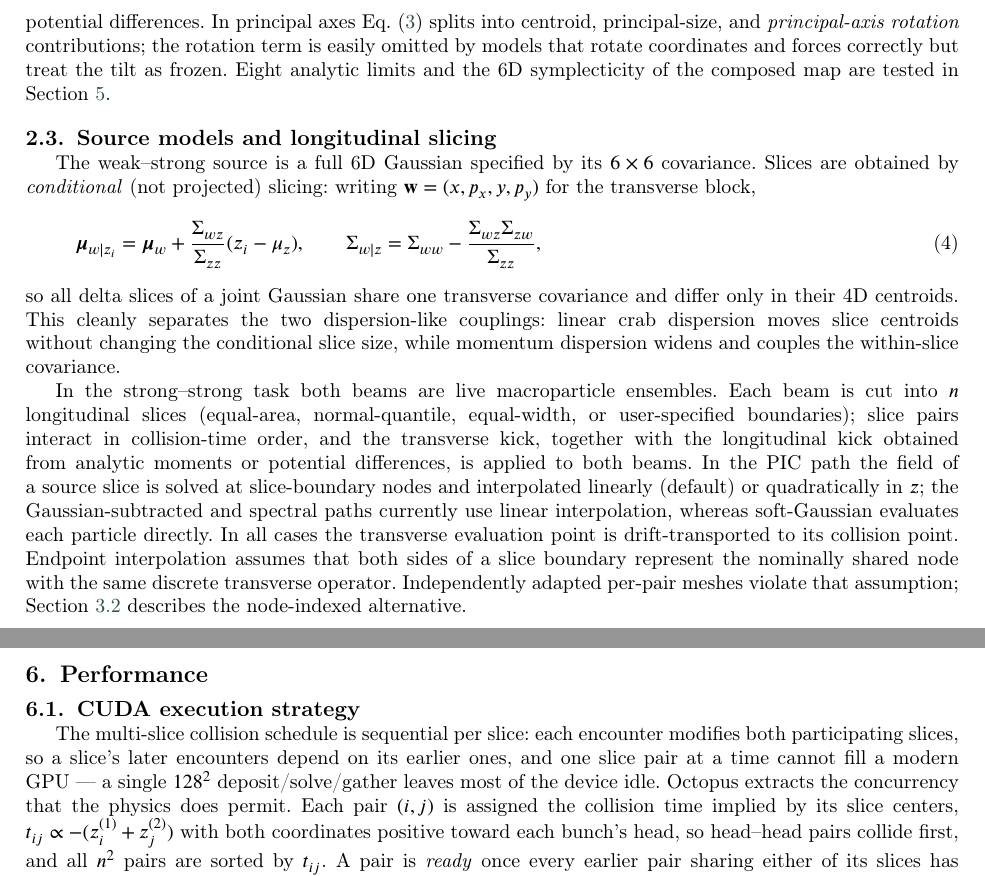
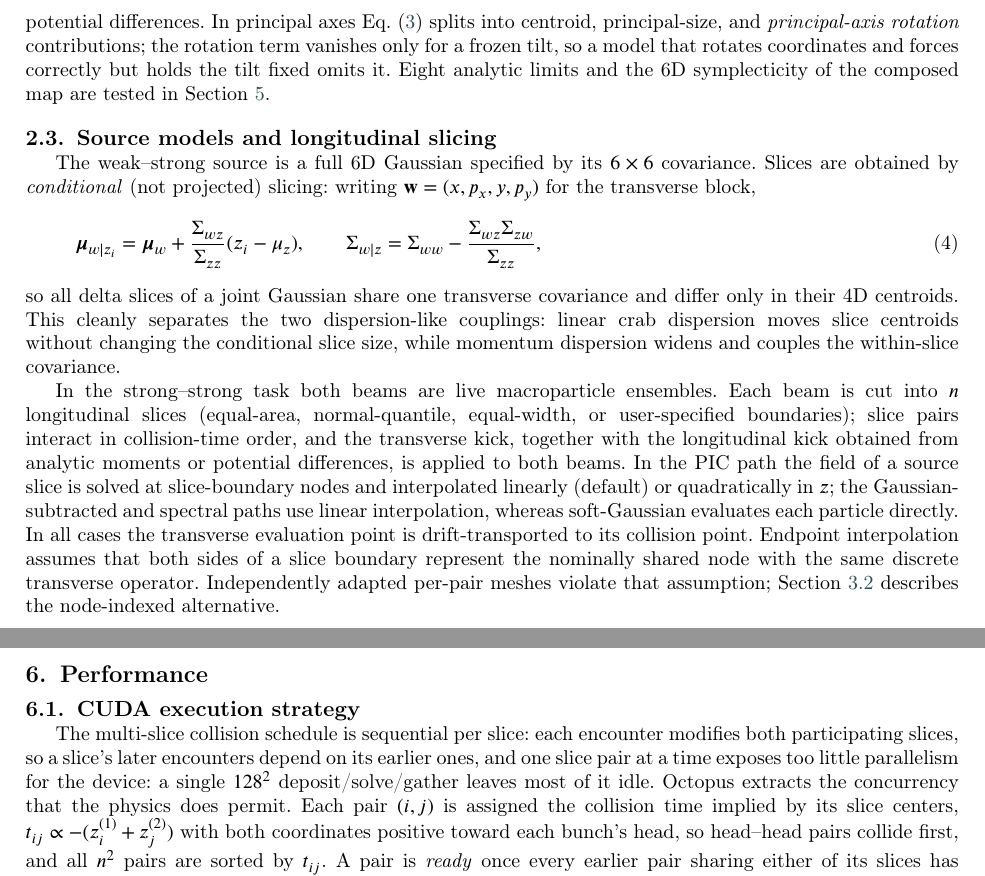
Before and after one commit to xud929/2026_octopus_cpc, a LaTeX paper (manuscript/main.tex): two parts of pages 3 and 18 of 21, joined at a grey line, cut so that both start at the same text. Compiled offline with pdfLaTeX; a LaTeX package or settings file that is missing is left out.

Commit message:
Remove remaining knowledge-state and time-dependent phrasing
'easily omitted' (uncited innuendo) -> the mathematical statement (the
rotation term vanishes only for a frozen tilt); 'currently use' ->
'use' (the pinned commit defines the tense); 'cannot fill a modern GPU'
-> device-anchored parallelism statement. Sweep of the standard pattern
classes (to-our-knowledge, we-believe, seems, interestingly, likely,
novel, state-of-the-art, unquantified qualitatives) is otherwise clean.

Co-Authored-By: Claude Fable 5 <noreply@anthropic.com>

```diff
--- a/manuscript/main.tex
+++ b/manuscript/main.tex
@@ -211,10 +211,9 @@ Gaussian heat-equation identity is essential to this analytic form; PIC and
 spectral routes obtain the corresponding longitudinal kick from numerical
 potential differences.  In
 principal axes Eq.~\eqref{eq:dpz} splits into centroid, principal-size, and
-\emph{principal-axis rotation} contributions; the rotation term is
-easily
-omitted by models that rotate coordinates and forces correctly but treat the
-tilt as frozen.  Eight analytic limits and the 6D symplecticity of the composed
+\emph{principal-axis rotation} contributions; the rotation term vanishes
+only for a frozen tilt, so a model that rotates coordinates and forces
+correctly but holds the tilt fixed omits it.  Eight analytic limits and the 6D symplecticity of the composed
 map are tested in Section~\ref{sec:validation}.
 
 \subsection{Source models and longitudinal slicing}
@@ -242,7 +241,7 @@ collision-time order, and the transverse kick, together with the longitudinal
 kick obtained from analytic moments or potential differences, is applied to
 both beams.  In the PIC path the field of a source slice is solved at
 slice-boundary nodes and interpolated linearly (default) or quadratically in
-$z$; the Gaussian-subtracted and spectral paths currently use linear
+$z$; the Gaussian-subtracted and spectral paths use linear
 interpolation, whereas soft-Gaussian evaluates each particle directly.  In
 all cases the transverse evaluation point is drift-transported to its
 collision point.  Endpoint interpolation assumes that both sides of a slice
@@ -912,8 +911,9 @@ remain outside the present study.
 
 The multi-slice collision schedule is sequential per slice: each encounter
 modifies both participating slices, so a slice's later encounters depend on
-its earlier ones, and one slice pair at a time cannot fill a modern GPU ---
-a single $128^2$ deposit/solve/gather leaves most of the device idle.
+its earlier ones, and one slice pair at a time exposes too little
+parallelism for the device: a single $128^2$ deposit/solve/gather leaves
+most of it idle.
 Octopus extracts the concurrency that the physics does permit.  Each pair
 $(i,j)$ is assigned the collision time implied by its slice centers,
 $t_{ij}\propto-(z^{(1)}_i+z^{(2)}_j)$ with both coordinates positive toward
```
Also changed, not shown: manuscript/main.pdf.
